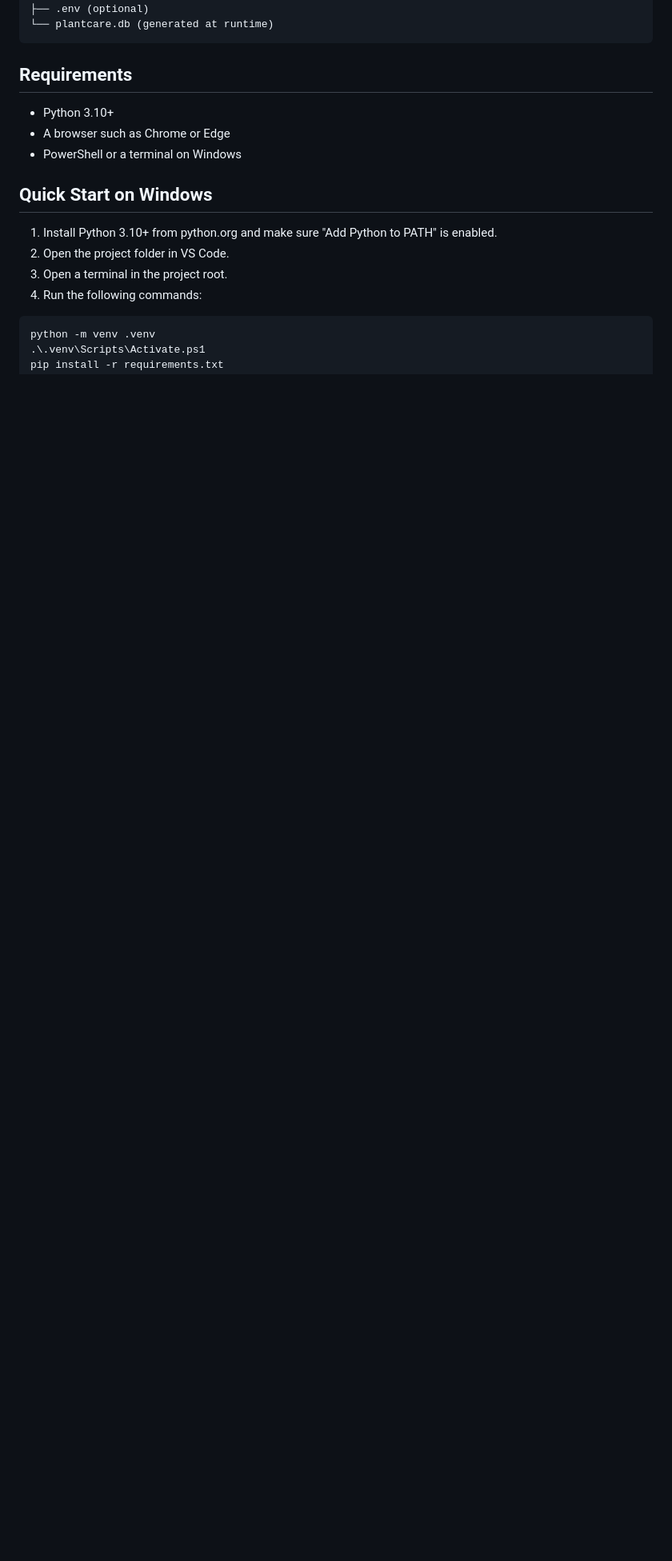
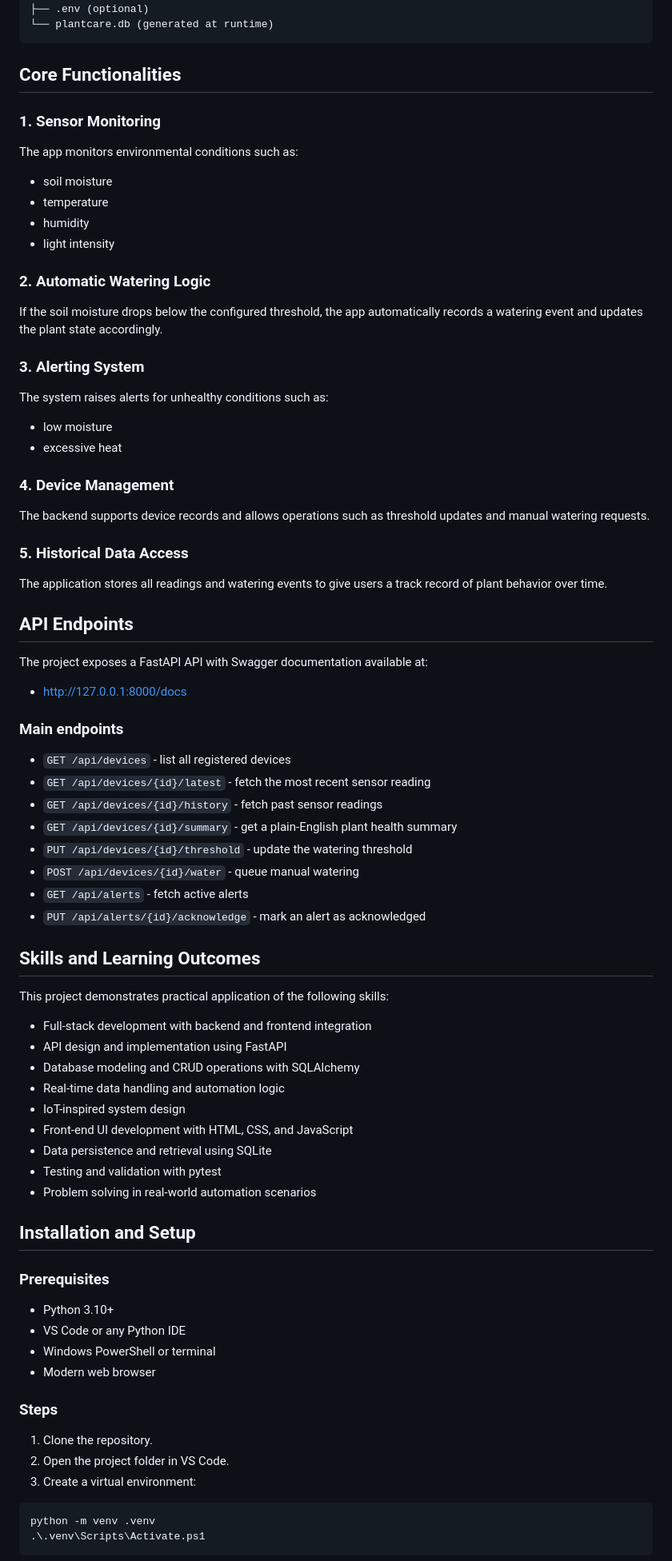
Before and after one commit to Samreen-KHAN04/Cloud-Connected-Smart-Plant-Care-Watering-System, a Markdown page: README.md, the part around one of its changes. Shown at 80% size. Drawn GitHub-style; blank space fills up the shorter version.

````diff
--- a/README.md
+++ b/README.md
@@ -75,18 +109,76 @@ PlantCare/
 └── plantcare.db (generated at runtime)
 ```
 
-## Requirements
+## Core Functionalities
+
+### 1. Sensor Monitoring
+The app monitors environmental conditions such as:
+
+- soil moisture
+- temperature
+- humidity
+- light intensity
+
+### 2. Automatic Watering Logic
+If the soil moisture drops below the configured threshold, the app automatically records a watering event and updates the plant state accordingly.
+
+### 3. Alerting System
+The system raises alerts for unhealthy conditions such as:
+
+- low moisture
+- excessive heat
+
+### 4. Device Management
+The backend supports device records and allows operations such as threshold updates and manual watering requests.
+
+### 5. Historical Data Access
+The application stores all readings and watering events to give users a track record of plant behavior over time.
+
+## API Endpoints
+
+The project exposes a FastAPI API with Swagger documentation available at:
+
+- http://127.0.0.1:8000/docs
+
+### Main endpoints
+
+- `GET /api/devices` - list all registered devices
+- `GET /api/devices/{id}/latest` - fetch the most recent sensor reading
+- `GET /api/devices/{id}/history` - fetch past sensor readings
+- `GET /api/devices/{id}/summary` - get a plain-English plant health summary
+- `PUT /api/devices/{id}/threshold` - update the watering threshold
+- `POST /api/devices/{id}/water` - queue manual watering
+- `GET /api/alerts` - fetch active alerts
+- `PUT /api/alerts/{id}/acknowledge` - mark an alert as acknowledged
+
+## Skills and Learning Outcomes
+
+This project demonstrates practical application of the following skills:
+
+- Full-stack development with backend and frontend integration
+- API design and implementation using FastAPI
+- Database modeling and CRUD operations with SQLAlchemy
+- Real-time data handling and automation logic
+- IoT-inspired system design
+- Front-end UI development with HTML, CSS, and JavaScript
+- Data persistence and retrieval using SQLite
+- Testing and validation with pytest
+- Problem solving in real-world automation scenarios
+
+## Installation and Setup
+
+### Prerequisites
 
 - Python 3.10+
-- A browser such as Chrome or Edge
-- PowerShell or a terminal on Windows
+- VS Code or any Python IDE
+- Windows PowerShell or terminal
+- Modern web browser
 
-## Quick Start on Windows
+### Steps
 
-1. Install Python 3.10+ from python.org and make sure "Add Python to PATH" is enabled.
+1. Clone the repository.
 2. Open the project folder in VS Code.
-3. Open a terminal in the project root.
-4. Run the following commands:
+3. Create a virtual environment:
 
 ```powershell
 python -m venv .venv
````
Also changed, not shown: other parts of README.md (+108 -71 lines).
